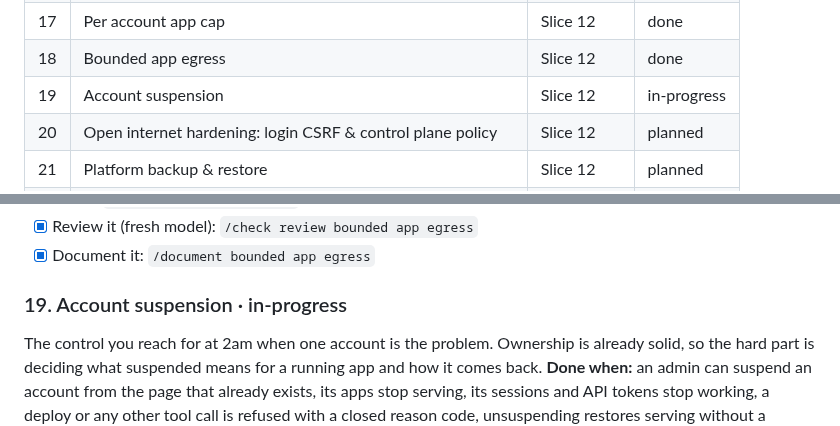
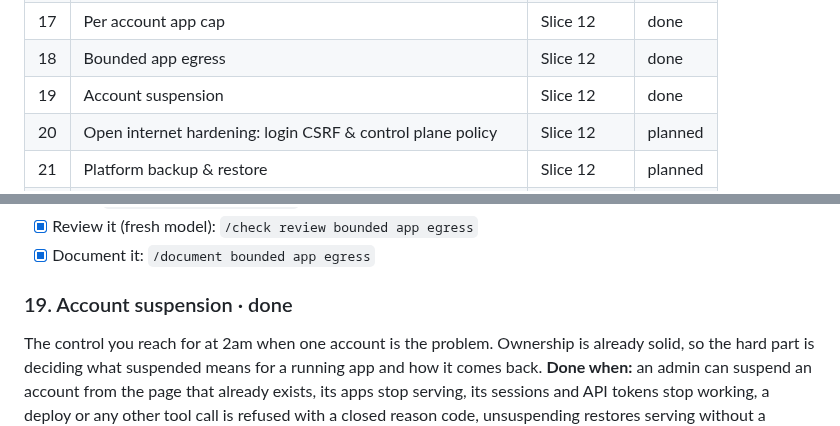
Before and after one commit to toyinogun/deployer, a Markdown page: docs/scope/scope.md, 2 parts joined by grey strips. GitHub-like rendering.

Commit message:
chore(sync): reconcile docs

```diff
--- a/docs/scope/scope.md
+++ b/docs/scope/scope.md
@@ -59,7 +59,7 @@ Deployer needs to add, on top of this: an image registry, a builder, the control
 | 16 | Invite only registration | Slice 12 | done |
 | 17 | Per account app cap | Slice 12 | done |
 | 18 | Bounded app egress | Slice 12 | done |
-| 19 | Account suspension | Slice 12 | in-progress |
+| 19 | Account suspension | Slice 12 | done |
 | 20 | Open internet hardening: login CSRF & control plane policy | Slice 12 | planned |
 | 21 | Platform backup & restore | Slice 12 | planned |
 | 22 | Public edge: tunnel, real certificates & the console hostname | Slice 13 | planned |
@@ -379,7 +379,7 @@ spec [0017](../specs/0017-bounded-app-egress/index.md) · code in `internal/conf
 - [x] Review it (fresh model): `/check review bounded app egress`
 - [x] Document it: `/document bounded app egress`
 
-### 19. Account suspension · in-progress
+### 19. Account suspension · done
 The control you reach for at 2am when one account is the problem. Ownership is already solid, so the hard part is deciding what suspended means for a running app and how it comes back.
 **Done when:** an admin can suspend an account from the page that already exists, its apps stop serving, its sessions and API tokens stop working, a deploy or any other tool call is refused with a closed reason code, unsuspending restores serving without a rebuild, and both directions are recorded in the audit trail.
 spec [0018](../specs/0018-account-suspension/index.md) · code in `internal/suspend`, `internal/auth`, `internal/mcp`, `internal/kube`, `internal/store`, `internal/reconcile`, `internal/web`, `internal/httpapi`
```
Also changed, not shown: internal/store/AGENTS.md (+1 -1 lines), 1 other file.
